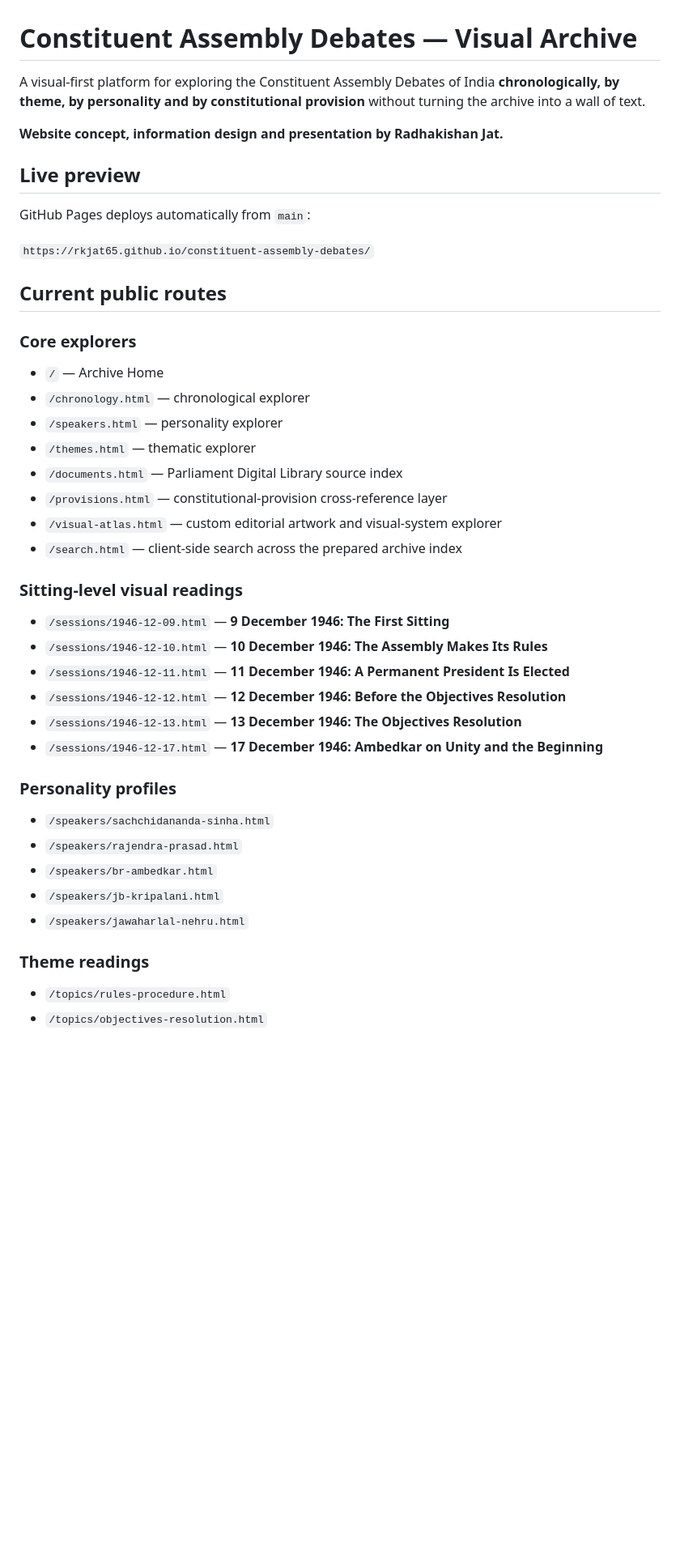
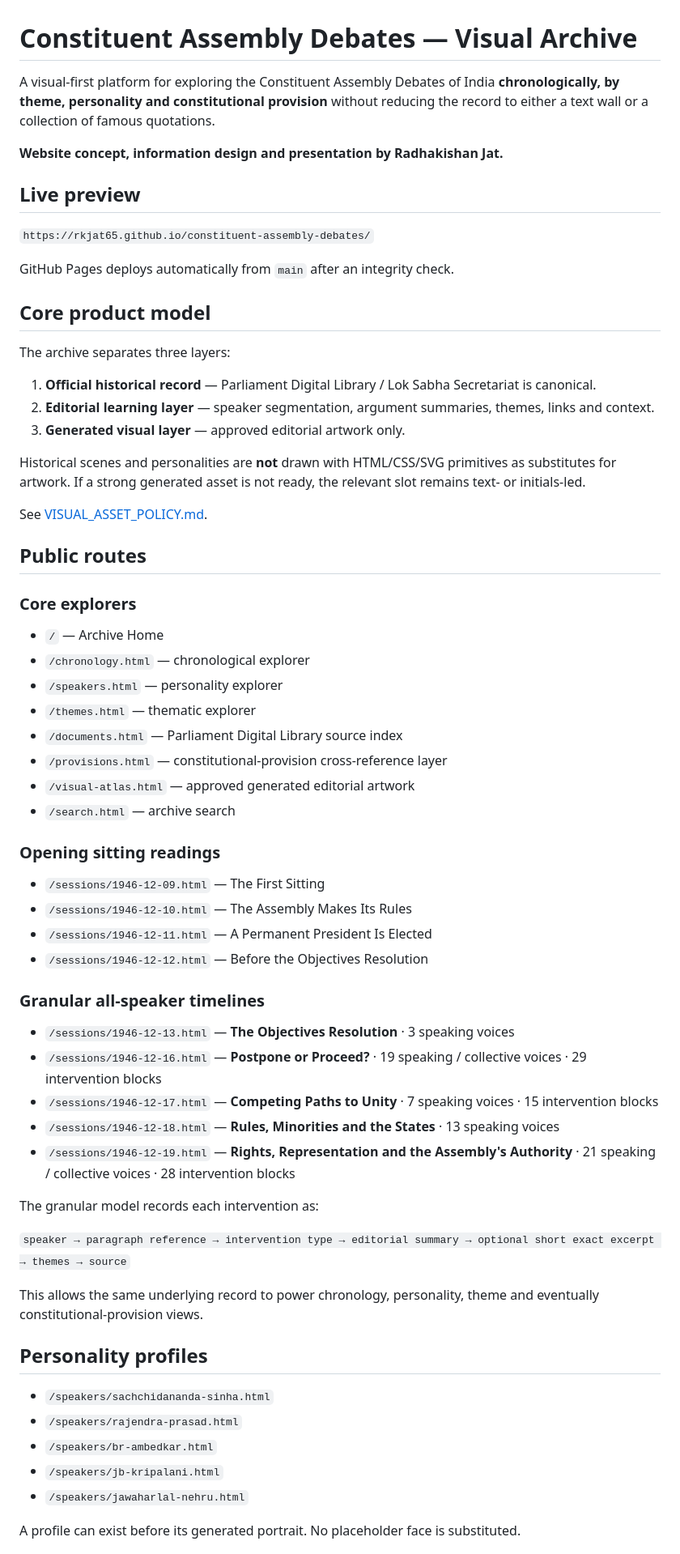
Before and after one commit to rkjat65/constituent-assembly-debates, a Markdown page: README.md, the part around one of its changes. Shown at 81% size. GitHub-like rendering; blank space fills up the shorter version.

```diff
--- a/README.md
+++ b/README.md
@@ -1,16 +1,28 @@
 # Constituent Assembly Debates — Visual Archive
 
-A visual-first platform for exploring the Constituent Assembly Debates of India **chronologically, by theme, by personality and by constitutional provision** without turning the archive into a wall of text.
+A visual-first platform for exploring the Constituent Assembly Debates of India **chronologically, by theme, personality and constitutional provision** without reducing the record to either a text wall or a collection of famous quotations.
 
 **Website concept, information design and presentation by Radhakishan Jat.**
 
 ## Live preview
 
-GitHub Pages deploys automatically from `main`:
-
 `https://rkjat65.github.io/constituent-assembly-debates/`
 
-## Current public routes
+GitHub Pages deploys automatically from `main` after an integrity check.
+
+## Core product model
+
+The archive separates three layers:
+
+1. **Official historical record** — Parliament Digital Library / Lok Sabha Secretariat is canonical.
+2. **Editorial learning layer** — speaker segmentation, argument summaries, themes, links and context.
+3. **Generated visual layer** — approved editorial artwork only.
+
+Historical scenes and personalities are **not** drawn with HTML/CSS/SVG primitives as substitutes for artwork. If a strong generated asset is not ready, the relevant slot remains text- or initials-led.
+
+See [VISUAL_ASSET_POLICY.md](VISUAL_ASSET_POLICY.md).
+
+## Public routes
 
 ### Core explorers
 - `/` — Archive Home
@@ -19,25 +31,35 @@ GitHub Pages deploys automatically from `main`:
 - `/themes.html` — thematic explorer
 - `/documents.html` — Parliament Digital Library source index
 - `/provisions.html` — constitutional-provision cross-reference layer
-- `/visual-atlas.html` — custom editorial artwork and visual-system explorer
-- `/search.html` — client-side search across the prepared archive index
+- `/visual-atlas.html` — approved generated editorial artwork
+- `/search.html` — archive search
 
-### Sitting-level visual readings
-- `/sessions/1946-12-09.html` — **9 December 1946: The First Sitting**
-- `/sessions/1946-12-10.html` — **10 December 1946: The Assembly Makes Its Rules**
-- `/sessions/1946-12-11.html` — **11 December 1946: A Permanent President Is Elected**
-- `/sessions/1946-12-12.html` — **12 December 1946: Before the Objectives Resolution**
-- `/sessions/1946-12-13.html` — **13 December 1946: The Objectives Resolution**
-- `/sessions/1946-12-17.html` — **17 December 1946: Ambedkar on Unity and the Beginning**
+### Opening sitting readings
+- `/sessions/1946-12-09.html` — The First Sitting
+- `/sessions/1946-12-10.html` — The Assembly Makes Its Rules
+- `/sessions/1946-12-11.html` — A Permanent President Is Elected
+- `/sessions/1946-12-12.html` — Before the Objectives Resolution
 
-### Personality profiles
+### Granular all-speaker timelines
+- `/sessions/1946-12-13.html` — **The Objectives Resolution** · 3 speaking voices
+- `/sessions/1946-12-16.html` — **Postpone or Proceed?** · 19 speaking / collective voices · 29 intervention blocks
+- `/sessions/1946-12-17.html` — **Competing Paths to Unity** · 7 speaking voices · 15 intervention blocks
+- `/sessions/1946-12-18.html` — **Rules, Minorities and the States** · 13 speaking voices
+- `/sessions/1946-12-19.html` — **Rights, Representation and the Assembly's Authority** · 21 speaking / collective voices · 28 intervention blocks
+
+The granular model records each intervention as:
+
+`speaker → paragraph reference → intervention type → editorial summary → optional short exact excerpt → themes → source`
+
+This allows the same underlying record to power chronology, personality, theme and eventually constitutional-provision views.
+
+## Personality profiles
+
 - `/speakers/sachchidananda-sinha.html`
 - `/speakers/rajendra-prasad.html`
 - `/speakers/br-ambedkar.html`
 - `/speakers/jb-kripalani.html`
 - `/speakers/jawaharlal-nehru.html`
 
-### Theme readings
-- `/topics/rules-procedure.html`
-- `/topics/objectives-resolution.html`
+A profile can exist before its generated portrait. No placeholder face is substituted.
 
```
Also changed, not shown: other parts of README.md (+19 -52 lines).
